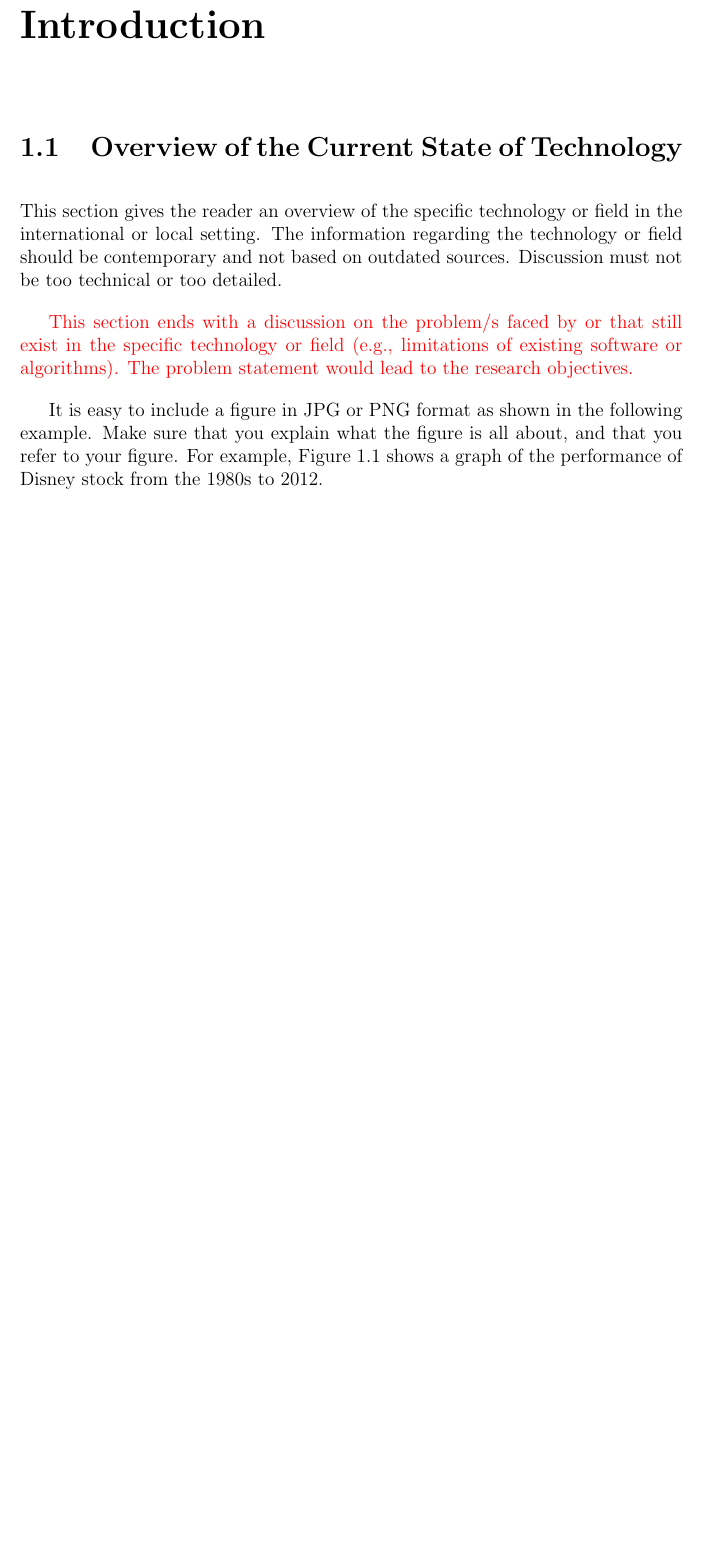
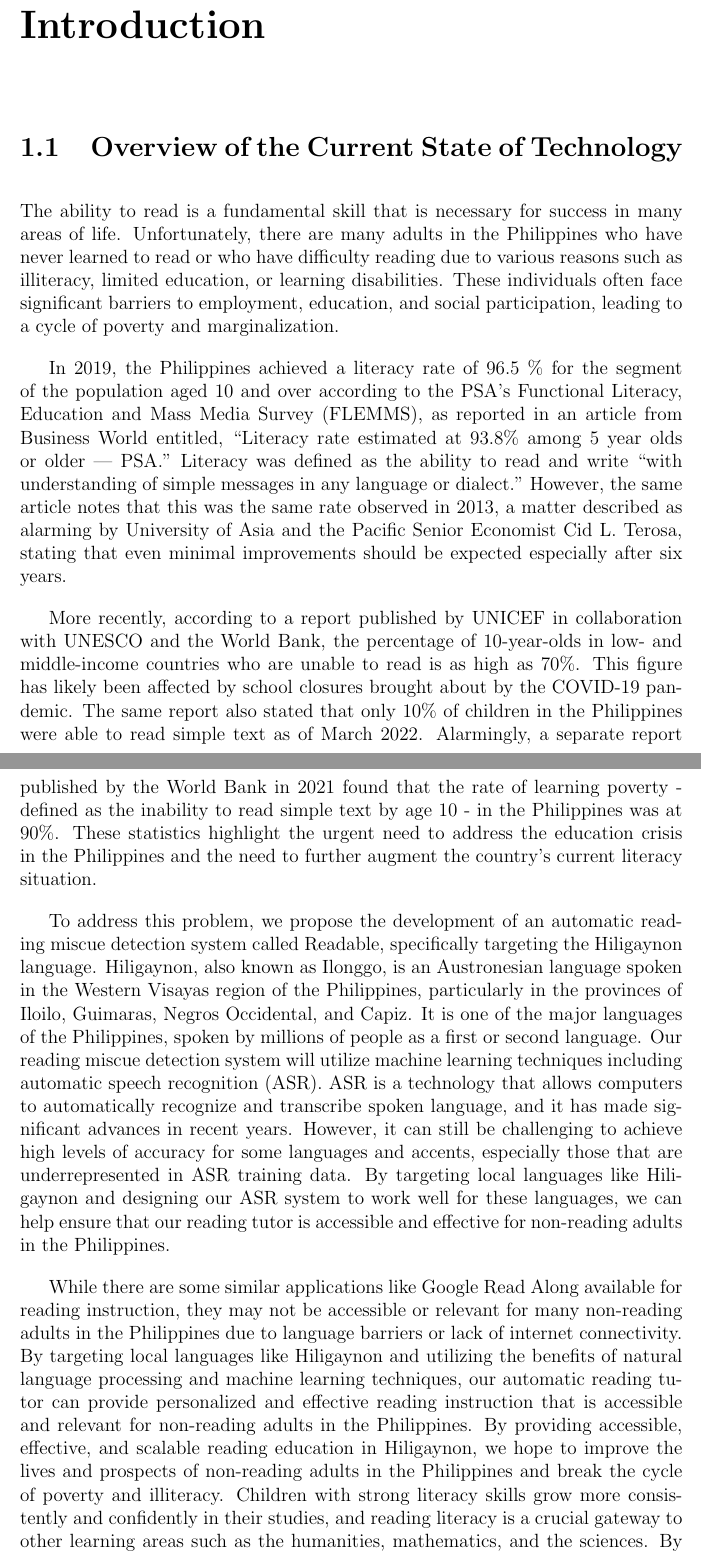
Before and after one commit to lester1101/readable, a LaTeX thesis (readable-paper/main.tex, which reads readable-paper/chapter_1.tex): part of page 7 of 19 before the commit and two parts of pages 7 and 8 of 20 after it, the two joined at a grey line, cut so that both start at the same text, the shorter picture padded with empty space. Compiled offline with pdfLaTeX.

Commit message:
added introduction

```diff
--- a/readable-paper/chapter_1.tex
+++ b/readable-paper/chapter_1.tex
@@ -5,19 +5,17 @@
 \section{Overview of the Current State of Technology}
 \label{sec:overview}
 
-This section gives the reader an overview of the specific technology or field in the international or
-local setting.
-The information regarding the technology or field should be contemporary and not based on outdated sources.
-Discussion must not be too technical or too detailed.
+The ability to read is a fundamental skill that is necessary for success in many areas of life. Unfortunately, there are many adults in the Philippines who have never learned to read or who have difficulty reading due to various reasons such as illiteracy, limited education, or learning disabilities. These individuals often face significant barriers to employment, education, and social participation, leading to a cycle of poverty and marginalization.
 
-\textcolor{red}{This section ends with a discussion on the problem/s faced by or that still exist in the specific
-technology or field (e.g., limitations of existing software or algorithms).
-The problem statement would lead to the research objectives.}
+In 2019, the Philippines achieved a literacy rate of 96.5 \% for the segment of the population aged 10 and over according to the PSA’s Functional Literacy, Education and Mass Media Survey (FLEMMS), as reported in an article from Business World entitled, “Literacy rate estimated at 93.8\% among 5 year olds or older — PSA.” Literacy was defined as the ability to read and write “with understanding of simple messages in any language or dialect.” However, the same article notes that this was the same rate observed in 2013, a matter described as alarming by University of Asia and the Pacific Senior Economist Cid L. Terosa, stating that even minimal improvements should be expected especially after six years.
 
+More recently, according to a report published by UNICEF in collaboration with UNESCO and the World Bank, the percentage of 10-year-olds in low- and middle-income countries who are unable to read is as high as 70\%. This figure has likely been affected by school closures brought about by the COVID-19 pandemic. The same report also stated that only 10\% of children in the Philippines were able to read simple text as of March 2022. Alarmingly, a separate report published by the World Bank in 2021 found that the rate of learning poverty - defined as the inability to read simple text by age 10 - in the Philippines was at 90\%. These statistics highlight the urgent need to address the education crisis in the Philippines and the need to further augment the country’s current literacy situation.
 
-It is   easy to include a figure in JPG or PNG format as shown in the  following example.
-Make sure that you explain what the figure is all about, and that you refer to your figure.
-For example, \figref{fig:disneystock} shows a graph of the performance of Disney stock from the 1980s to 2012.
+To address this problem, we propose the development of an automatic reading miscue detection system called Readable, specifically targeting the Hiligaynon language. Hiligaynon, also known as Ilonggo, is an Austronesian language spoken in the Western Visayas region of the Philippines, particularly in the provinces of Iloilo, Guimaras, Negros Occidental, and Capiz. It is one of the major languages of the Philippines, spoken by millions of people as a first or second language.
+Our reading miscue detection system will utilize machine learning techniques including automatic speech recognition (ASR). ASR is a technology that allows computers to automatically recognize and transcribe spoken language, and it has made significant advances in recent years. However, it can still be challenging to achieve high levels of accuracy for some languages and accents, especially those that are underrepresented in ASR training data. By targeting local languages like Hiligaynon and designing our ASR system to work well for these languages, we can help ensure that our reading tutor is accessible and effective for non-reading adults in the Philippines.
+
+While there are some similar applications like Google Read Along available for reading instruction, they may not be accessible or relevant for many non-reading adults in the Philippines due to language barriers or lack of internet connectivity. By targeting local languages like Hiligaynon and utilizing the benefits of natural language processing and machine learning techniques, our automatic reading tutor can provide personalized and effective reading instruction that is accessible and relevant for non-reading adults in the Philippines. By providing accessible, effective, and scalable reading education in Hiligaynon, we hope to improve the lives and prospects of non-reading adults in the Philippines and break the cycle of poverty and illiteracy. Children with strong literacy skills grow more consistently and confidently in their studies, and reading literacy is a crucial gateway to other learning areas such as the humanities, mathematics, and the sciences. By addressing learning poverty and promoting reading literacy, we can help ensure that children in the Philippines have the opportunity to reach their full potential and succeed in their studies.
+
 
 %--- the following example shows how to include a figure in PNG format
 \begin{figure}[t]                %-- use [t] to place figure at top, [b] to place at the bottom, [h] for here
```
Also changed, not shown: readable-paper/main.pdf, 13 other files.
